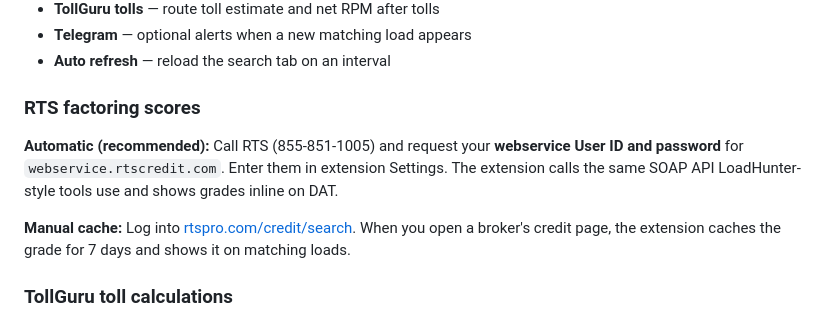
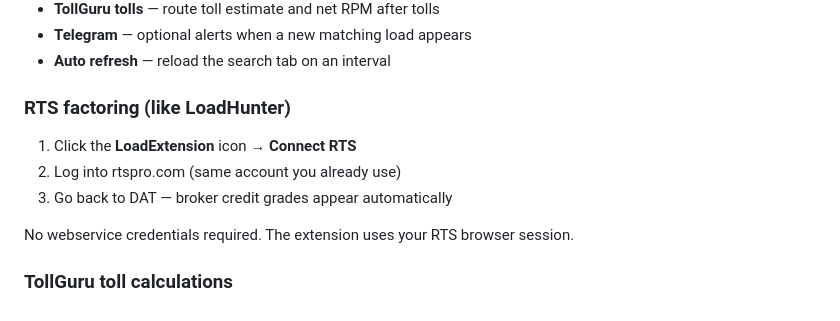
Before and after one commit to CojucariDumitru/LoadExtension, a Markdown page: README.md, the part around the change. GitHub-like rendering.

Commit message:
Update README for RTS Connect flow
Co-authored-by: Dumitru Cojucari <CojucariDumitru@users.noreply.github.com>

```diff
--- a/README.md
+++ b/README.md
@@ -48,11 +48,13 @@ Open **Settings** from the popup or extension options:
 - **Telegram** — optional alerts when a new matching load appears
 - **Auto refresh** — reload the search tab on an interval
 
-### RTS factoring scores
+### RTS factoring (like LoadHunter)
 
-**Automatic (recommended):** Call RTS (855-851-1005) and request your **webservice User ID and password** for `webservice.rtscredit.com`. Enter them in extension Settings. The extension calls the same SOAP API LoadHunter-style tools use and shows grades inline on DAT.
+1. Click the **LoadExtension** icon → **Connect RTS**
+2. Log into rtspro.com (same account you already use)
+3. Go back to DAT — broker credit grades appear automatically
 
-**Manual cache:** Log into [rtspro.com/credit/search](https://rtspro.com/credit/search). When you open a broker's credit page, the extension caches the grade for 7 days and shows it on matching loads.
+No webservice credentials required. The extension uses your RTS browser session.
 
 ### TollGuru toll calculations
 
```
